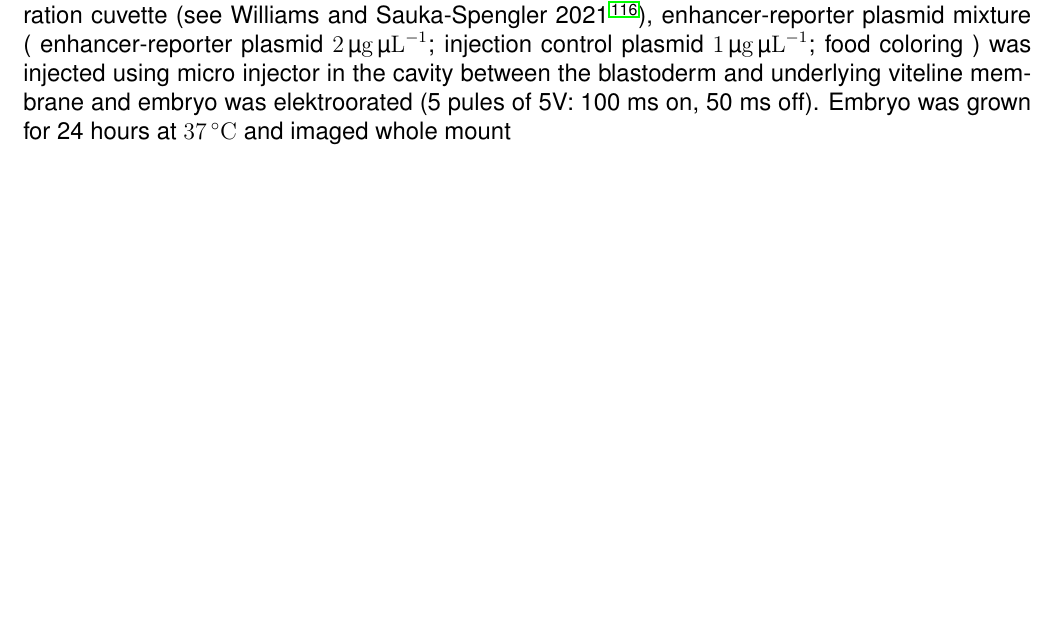
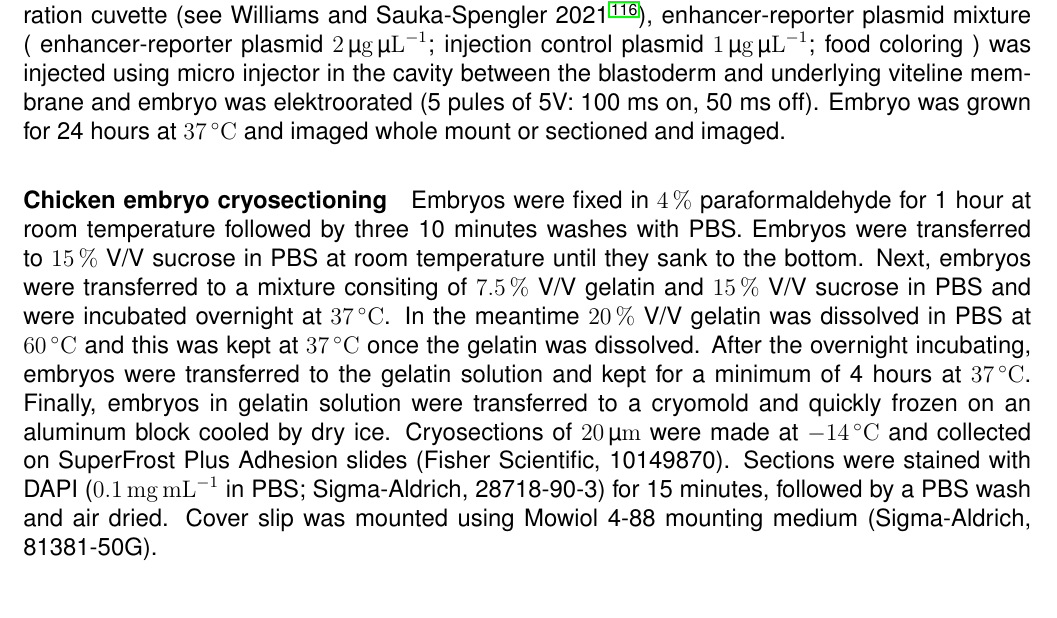
Before and after one commit to SeppeDeWinter/DeWinter_NeuralTube, a LaTeX document (manuscript.tex): part of page 46 of 59 before the commit and part of page 46 of 60 after it, cut so that both start at the same text, the shorter picture padded with empty space. Compiled offline with pdfLaTeX.

Commit message:
M&M: cryosectioning

```diff
--- a/manuscript.tex
+++ b/manuscript.tex
@@ -1785,7 +1785,26 @@ injection control plasmid \SI{1}{\micro\gram\per\micro\litre};
 food coloring
 ) was injected using micro injector in the cavity between the blastoderm and underlying viteline membrane and
 embryo was elektroorated (5 pules of 5V: 100 ms on, 50 ms off). Embryo was grown for 24 hours at \SI{37}{\degreeCelsius}
-and imaged whole mount
+and imaged whole mount or sectioned and imaged.
+
+\paragraph*{Chicken embryo cryosectioning}
+Embryos were fixed in \SI{4}{\percent} paraformaldehyde for 1 hour at room temperature followed by three
+10 minutes washes with PBS.
+Embryos were transferred to \SI{15}{\percent} V/V sucrose in PBS at room temperature until they sank to the bottom.
+Next, embryos were transferred to a mixture consiting of \SI{7.5}{\percent} V/V gelatin and \SI{15}{\percent} V/V
+sucrose in PBS and were incubated overnight at \SI{37}{\degreeCelsius}.
+In the meantime \SI{20}{\percent} V/V gelatin was dissolved in PBS at \SI{60}{\degreeCelsius} and this was kept at
+\SI{37}{\degreeCelsius} once the gelatin was dissolved.
+After the overnight incubating, embryos were transferred to the gelatin solution and kept for a minimum of 4 hours at
+\SI{37}{\degreeCelsius}.
+Finally, embryos in gelatin solution were transferred to a cryomold and quickly frozen on an aluminum block cooled by
+dry ice.
+Cryosections of \SI{20}{\micro\meter} were made at \SI{-14}{\degreeCelsius} and collected on SuperFrost Plus Adhesion
+slides (Fisher Scientific, 10149870).
+Sections were stained with DAPI (\SI{0.1}{\milli\gram\per\milli\litre} in PBS; Sigma-Aldrich, 28718-90-3)
+for 15 minutes, followed by a PBS wash and air dried. Cover slip was mounted using Mowiol 4-88 mounting medium
+(Sigma-Aldrich, 81381-50G).
+
 
 \subsubsection*{Code table}
 For each pattern of the same cluster (see \textit{de novo} motif discovery) the optimal pairwise alignment was calculated using TomTom\cite{guptaQuantifyingSimilarityMotifs2007} implemented in tangermeme (v0.4.0; \href{https://rrid.site/data/record/nlx_144509-1/SCR_026620/resolver}{RRID:SCR\_026620}). A seed pattern was selected, for each clusters, as the patterning with the highest information content. All patterns were aligned to the seed pattern and the average contribution score for each nucleotide and position was calculated for all pattern instances (seqlets) of the cluster and using all relevant classes of both models.
```
